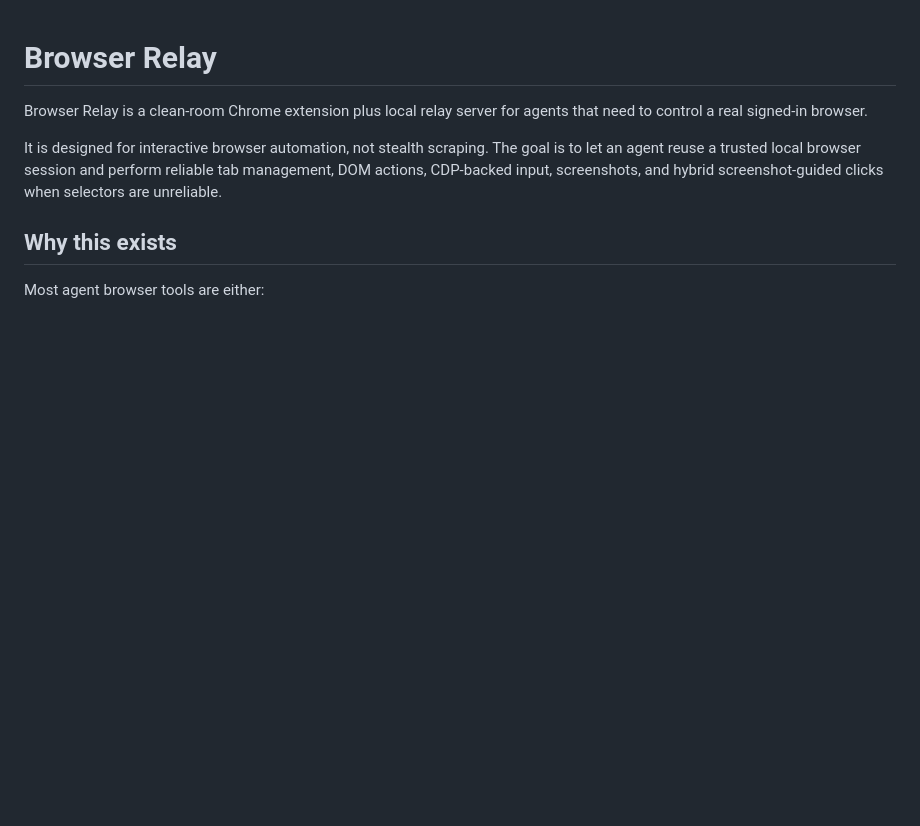
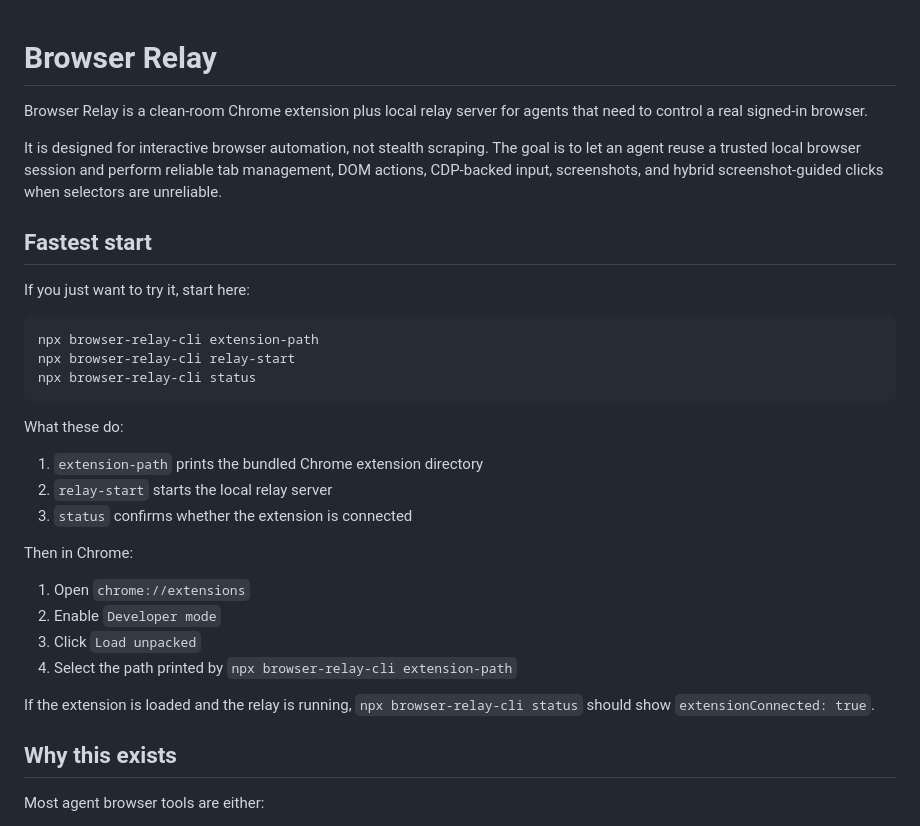
Before and after one commit to jasonCodeSpace/browser-relay, a Markdown page: README.md, the part around the change. GitHub-like rendering; blank space fills up the shorter version.

Commit message:
Promote npx quick start in README

````diff
--- a/README.md
+++ b/README.md
@@ -7,6 +7,32 @@ It is designed for interactive browser automation, not stealth scraping. The
 goal is to let an agent reuse a trusted local browser session and perform
 reliable tab management, DOM actions, CDP-backed input, screenshots, and
 hybrid screenshot-guided clicks when selectors are unreliable.
+
+## Fastest start
+
+If you just want to try it, start here:
+
+```bash
+npx browser-relay-cli extension-path
+npx browser-relay-cli relay-start
+npx browser-relay-cli status
+```
+
+What these do:
+
+1. `extension-path` prints the bundled Chrome extension directory
+2. `relay-start` starts the local relay server
+3. `status` confirms whether the extension is connected
+
+Then in Chrome:
+
+1. Open `chrome://extensions`
+2. Enable `Developer mode`
+3. Click `Load unpacked`
+4. Select the path printed by `npx browser-relay-cli extension-path`
+
+If the extension is loaded and the relay is running, `npx browser-relay-cli status`
+should show `extensionConnected: true`.
 
 ## Why this exists
 
````
